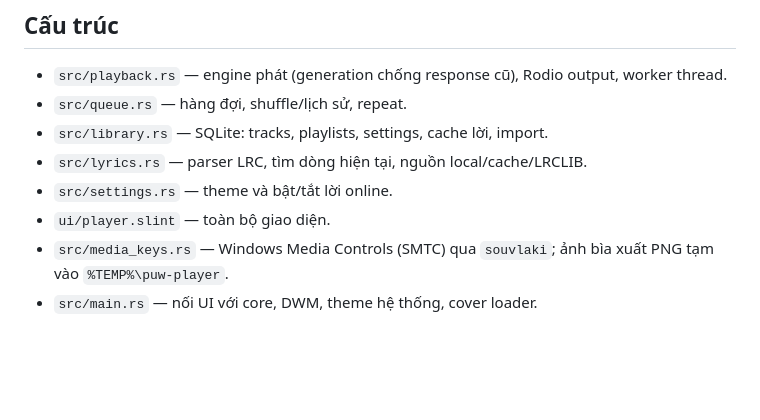
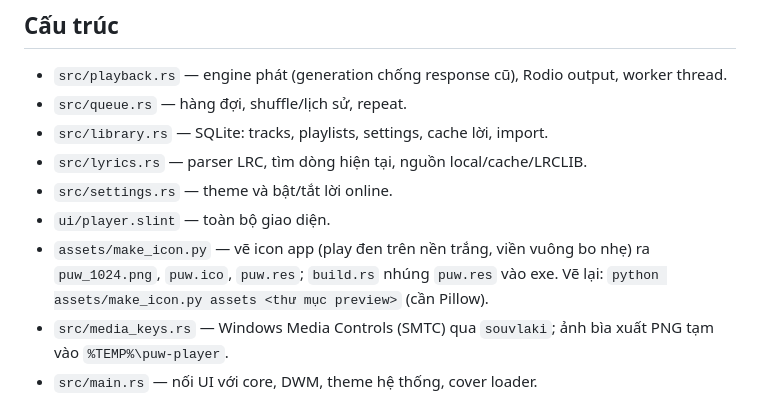
Before and after one commit to erikpuw/puw-player, a Markdown page: README.md, the part around the change. Rendered like a GitHub page; blank space fills up the shorter version.

Commit message:
feat: icon app (play đen, nền trắng, viền vuông bo nhẹ) cho exe và cửa sổ

```diff
--- a/README.md
+++ b/README.md
@@ -65,5 +65,6 @@ Test chạy không cần thiết bị âm thanh (engine có output giả lập).
 - `src/lyrics.rs` — parser LRC, tìm dòng hiện tại, nguồn local/cache/LRCLIB.
 - `src/settings.rs` — theme và bật/tắt lời online.
 - `ui/player.slint` — toàn bộ giao diện.
+- `assets/make_icon.py` — vẽ icon app (play đen trên nền trắng, viền vuông bo nhẹ) ra `puw_1024.png`, `puw.ico`, `puw.res`; `build.rs` nhúng `puw.res` vào exe. Vẽ lại: `python assets/make_icon.py assets <thư mục preview>` (cần Pillow).
 - `src/media_keys.rs` — Windows Media Controls (SMTC) qua `souvlaki`; ảnh bìa xuất PNG tạm vào `%TEMP%\puw-player`.
 - `src/main.rs` — nối UI với core, DWM, theme hệ thống, cover loader.
```
Also changed, not shown: docs/implementation-progress.md (+1 -0 lines), assets/puw_1024.png (added), 5 other files.
